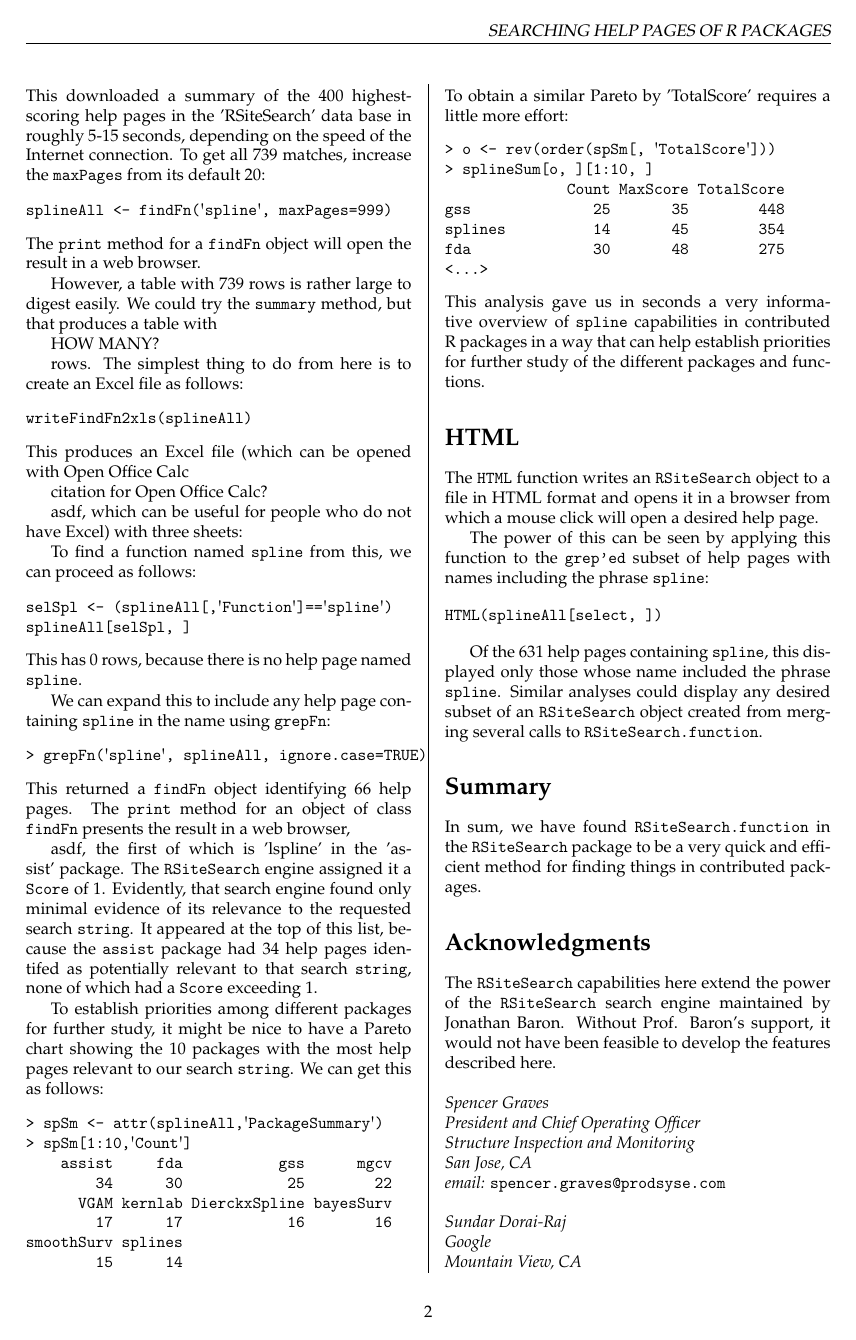
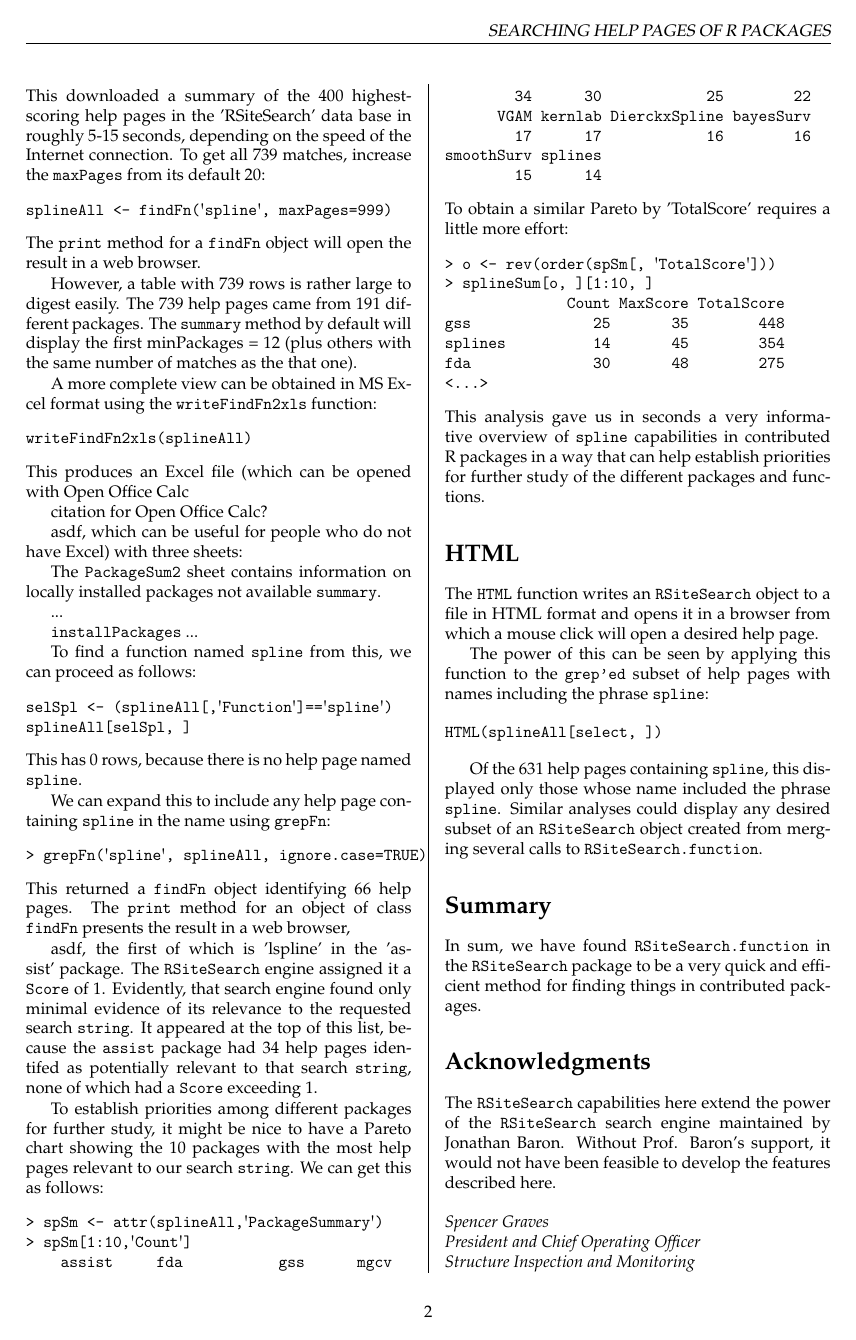
Before and after one commit to rforge/rsitesearch, a LaTeX thesis (pkg/sos/inst/doc/RSiteSearch.tex, which reads pkg/sos/inst/doc/RSiteSearch_body.tex): page 2 of 3. Compiled offline with pdfLaTeX.

Commit message:
more update to R_Journal article
git-svn-id: svn://svn.r-forge.r-project.org/svnroot/rsitesearch@99 edb9625f-4e0d-4859-8d74-9fd3b1da38cb

```diff
--- a/pkg/sos/inst/doc/RSiteSearch_body.tex
+++ b/pkg/sos/inst/doc/RSiteSearch_body.tex
@@ -125,13 +125,13 @@ The {\tt print} method for a {\tt findFn} object
 will open the result in a web browser.
 
 However, a table with 739 rows is rather large to digest easily.
-We could try the {\tt summary} method, but that produces a table
-with
+The 739 help pages came from 191 different packages.  The
+{\tt summary} method by default will display the first
+minPackages = 12 (plus others with the same number of matches as
+the that one).
 
-HOW MANY?
-
-rows.  The simplest thing to do from here is to create an Excel
-file as follows:
+A more complete view can be obtained in MS Excel format
+using the {\tt writeFindFn2xls} function:
 \begin{verbatim}
 writeFindFn2xls(splineAll)
 \end{verbatim}
@@ -143,6 +143,17 @@ citation for Open Office Calc?
 asdf, which can be useful for people who do not have Excel) with
 three sheets:
 
+The {\tt PackageSum2} sheet contains information on locally installed
+packages not available {\tt summary}.
+
+...
+
+{\tt installPackages} ...
+
+
+
+
+
 To find a function named {\tt spline} from this, we can proceed as
 follows:
 \begin{verbatim}
```
Also changed, not shown: pkg/sos/inst/doc/RSiteSearch_body.tex (3 more changed lines).
